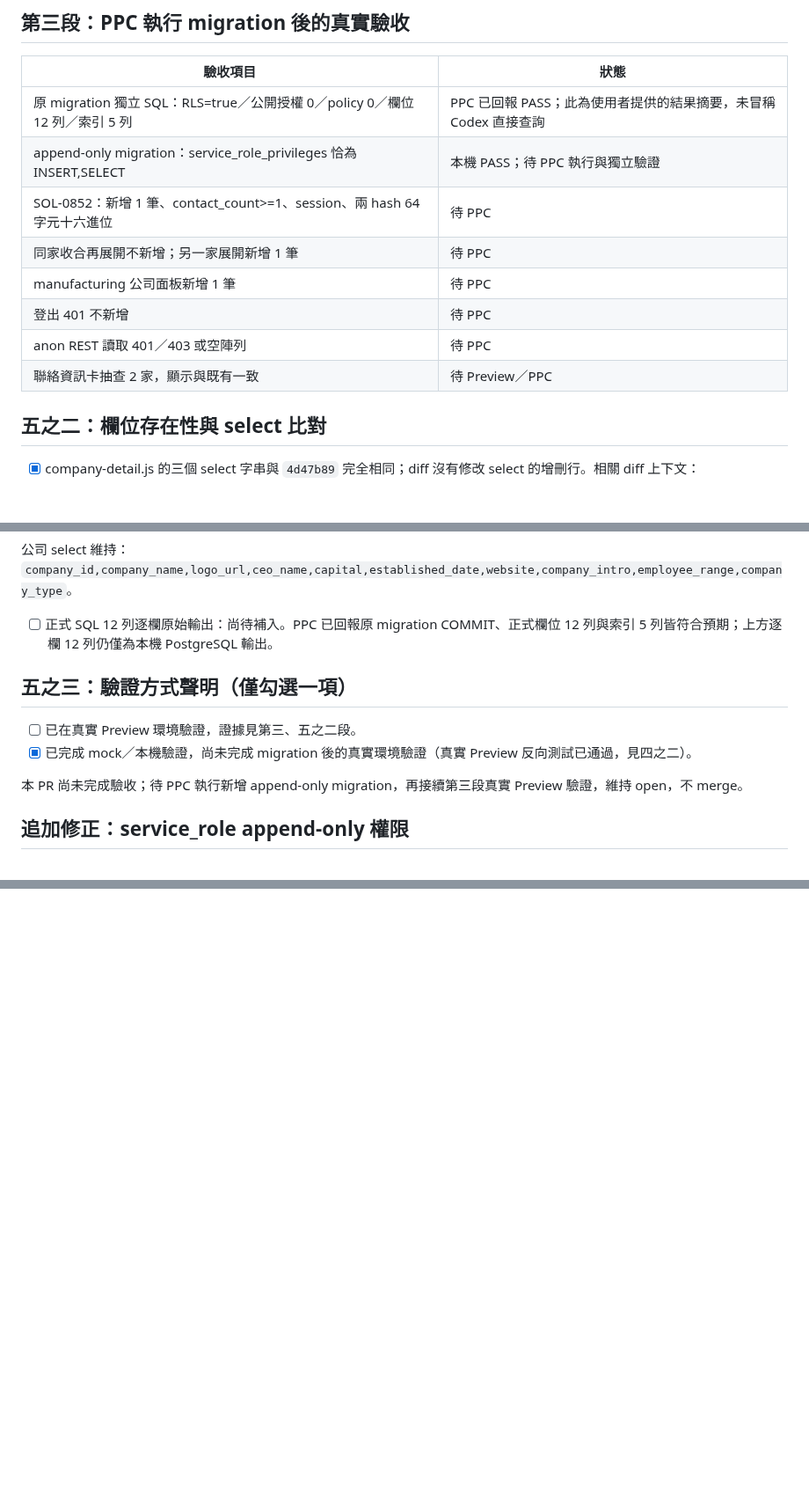
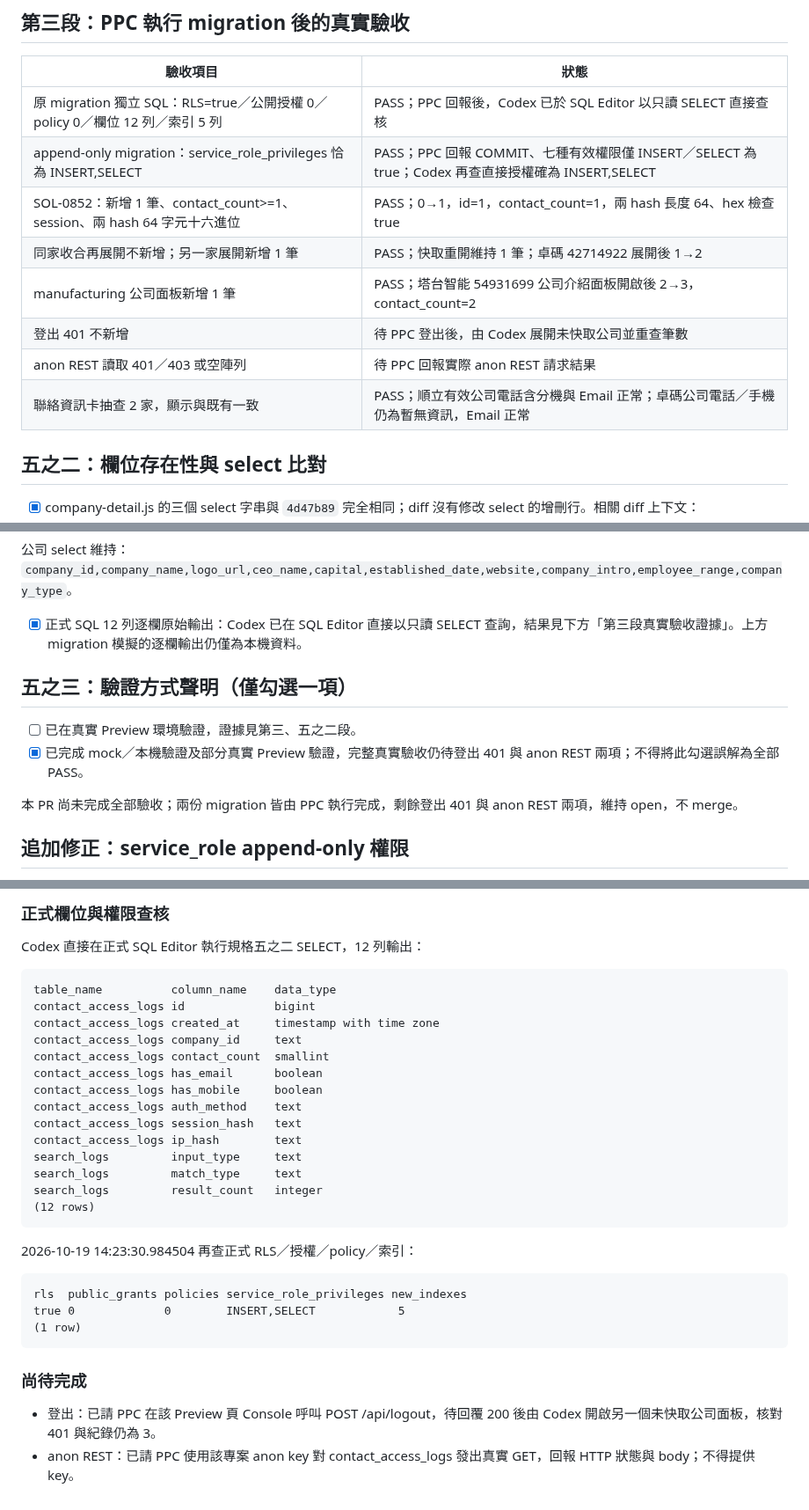
Before and after one commit to Pcc329/solution-finder, a Markdown page: _handover/CODEX_SYNC_access_log_2026-10-19.md, 3 parts joined by grey strips. Shown at 88% size. Rendered like a GitHub page; blank space fills up the shorter version.

Commit message:
docs: record live contact access and cache verification

````diff
--- a/_handover/CODEX_SYNC_access_log_2026-10-19.md
+++ b/_handover/CODEX_SYNC_access_log_2026-10-19.md
@@ -211,14 +211,14 @@ COMMIT
 
 | 驗收項目 | 狀態 |
 |---|---|
-| 原 migration 獨立 SQL：RLS=true／公開授權 0／policy 0／欄位 12 列／索引 5 列 | PPC 已回報 PASS；此為使用者提供的結果摘要，未冒稱 Codex 直接查詢 |
-| append-only migration：service_role_privileges 恰為 INSERT,SELECT | 本機 PASS；待 PPC 執行與獨立驗證 |
-| SOL-0852：新增 1 筆、contact_count>=1、session、兩 hash 64 字元十六進位 | 待 PPC |
-| 同家收合再展開不新增；另一家展開新增 1 筆 | 待 PPC |
-| manufacturing 公司面板新增 1 筆 | 待 PPC |
-| 登出 401 不新增 | 待 PPC |
-| anon REST 讀取 401／403 或空陣列 | 待 PPC |
-| 聯絡資訊卡抽查 2 家，顯示與既有一致 | 待 Preview／PPC |
+| 原 migration 獨立 SQL：RLS=true／公開授權 0／policy 0／欄位 12 列／索引 5 列 | PASS；PPC 回報後，Codex 已於 SQL Editor 以只讀 SELECT 直接查核 |
+| append-only migration：service_role_privileges 恰為 INSERT,SELECT | PASS；PPC 回報 COMMIT、七種有效權限僅 INSERT／SELECT 為 true；Codex 再查直接授權確為 INSERT,SELECT |
+| SOL-0852：新增 1 筆、contact_count>=1、session、兩 hash 64 字元十六進位 | PASS；0→1，id=1，contact_count=1，兩 hash 長度 64、hex 檢查 true |
+| 同家收合再展開不新增；另一家展開新增 1 筆 | PASS；快取重開維持 1 筆；卓碼 42714922 展開後 1→2 |
+| manufacturing 公司面板新增 1 筆 | PASS；塔台智能 54931699 公司介紹面板開啟後 2→3，contact_count=2 |
+| 登出 401 不新增 | 待 PPC 登出後，由 Codex 展開未快取公司並重查筆數 |
+| anon REST 讀取 401／403 或空陣列 | 待 PPC 回報實際 anon REST 請求結果 |
+| 聯絡資訊卡抽查 2 家，顯示與既有一致 | PASS；順立有效公司電話含分機與 Email 正常；卓碼公司電話／手機仍為暫無資訊，Email 正常 |
 
 ## 五之二：欄位存在性與 select 比對
 
@@ -236,14 +236,14 @@ COMMIT
 
 公司 select 維持：`company_id,company_name,logo_url,ceo_name,capital,established_date,website,company_intro,employee_range,company_type`。
 
-- [ ] 正式 SQL 12 列逐欄原始輸出：尚待補入。PPC 已回報原 migration COMMIT、正式欄位 12 列與索引 5 列皆符合預期；上方逐欄 12 列仍僅為本機 PostgreSQL 輸出。
+- [x] 正式 SQL 12 列逐欄原始輸出：Codex 已在 SQL Editor 直接以只讀 SELECT 查詢，結果見下方「第三段真實驗收證據」。上方 migration 模擬的逐欄輸出仍僅為本機資料。
 
 ## 五之三：驗證方式聲明（僅勾選一項）
 
 - [ ] 已在真實 Preview 環境驗證，證據見第三、五之二段。
-- [x] 已完成 mock／本機驗證，尚未完成 migration 後的真實環境驗證（真實 Preview 反向測試已通過，見四之二）。
+- [x] 已完成 mock／本機驗證及部分真實 Preview 驗證，完整真實驗收仍待登出 401 與 anon REST 兩項；不得將此勾選誤解為全部 PASS。
 
-本 PR 尚未完成驗收；待 PPC 執行新增 append-only migration，再接續第三段真實 Preview 驗證，維持 open，不 merge。
+本 PR 尚未完成全部驗收；兩份 migration 皆由 PPC 執行完成，剩餘登出 401 與 anon REST 兩項，維持 open，不 merge。
 
 ## 追加修正：service_role append-only 權限
 
@@ -393,0 +449,33 @@ COMMIT
+### 正式欄位與權限查核
+
+Codex 直接在正式 SQL Editor 執行規格五之二 SELECT，12 列輸出：
+
+```text
+table_name          column_name    data_type
+contact_access_logs id             bigint
+contact_access_logs created_at     timestamp with time zone
+contact_access_logs company_id     text
+contact_access_logs contact_count  smallint
+contact_access_logs has_email      boolean
+contact_access_logs has_mobile     boolean
+contact_access_logs auth_method    text
+contact_access_logs session_hash   text
+contact_access_logs ip_hash        text
+search_logs         input_type     text
+search_logs         match_type     text
+search_logs         result_count   integer
+(12 rows)
+```
+
+2026-10-19 14:23:30.984504 再查正式 RLS／授權／policy／索引：
+
+```text
+rls  public_grants policies service_role_privileges new_indexes
+true 0             0        INSERT,SELECT            5
+(1 row)
+```
+
+### 尚待完成
+
+- 登出：已請 PPC 在該 Preview 頁 Console 呼叫 POST /api/logout，待回覆 200 後由 Codex 開啟另一個未快取公司面板，核對 401 與紀錄仍為 3。
+- anon REST：已請 PPC 使用該專案 anon key 對 contact_access_logs 發出真實 GET，回報 HTTP 狀態與 body；不得提供 key。
````
Also changed, not shown: other parts of _handover/CODEX_SYNC_access_log_2026-10-19.md (+57 -2 lines).
